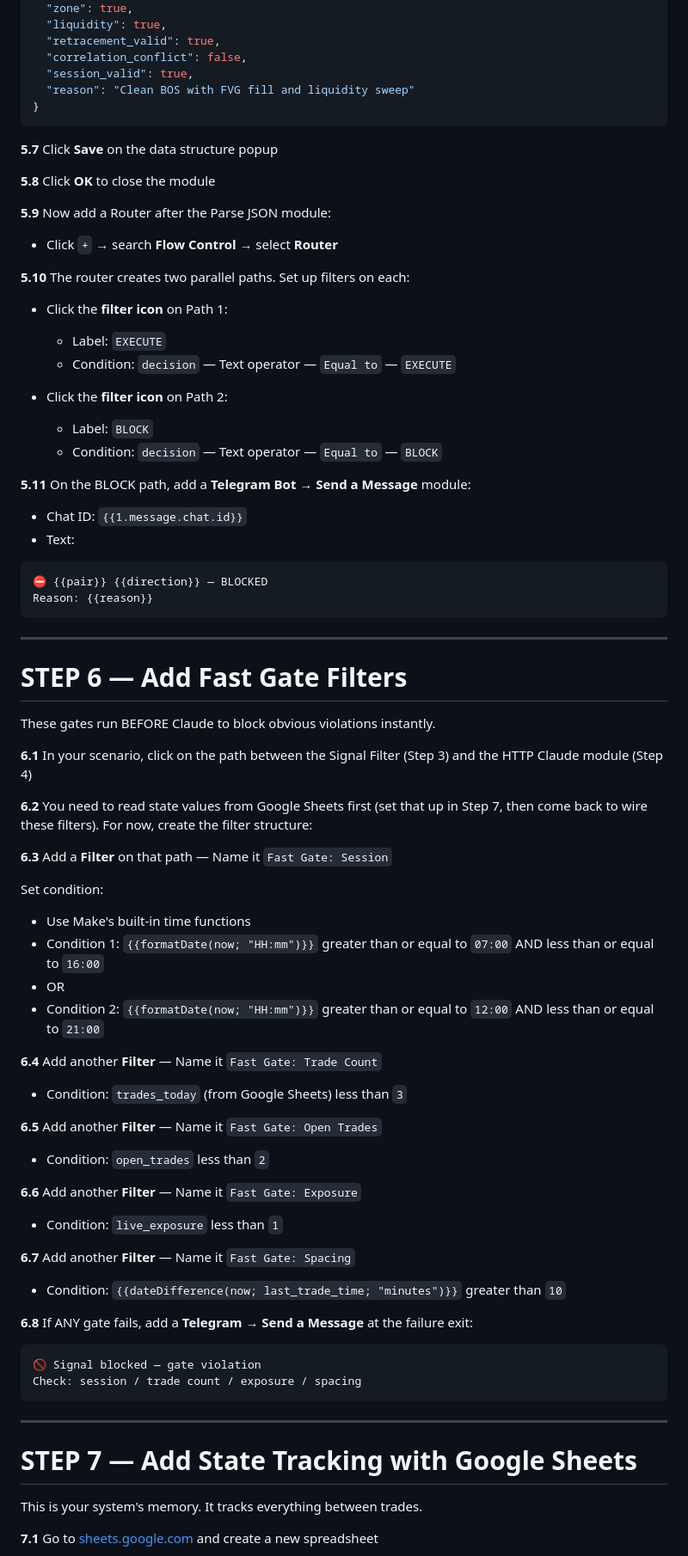
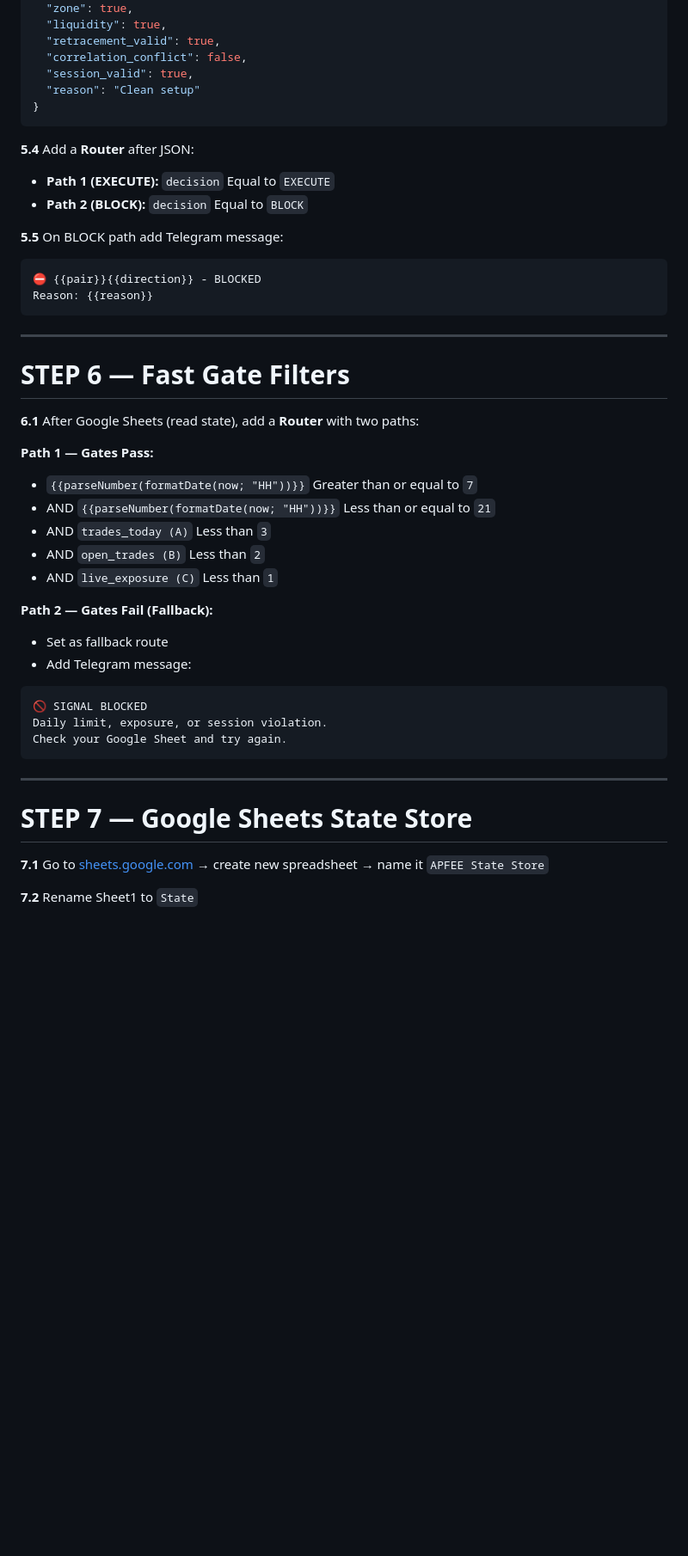
Before and after one commit to Tamir223/forex-bot, a Markdown page: README.md, the part around one of its changes. Shown at 86% size. Drawn GitHub-style; blank space fills up the shorter version.

````diff
--- a/README.md
+++ b/README.md
@@ -259,76 +240,47 @@ JSON
   "retracement_valid": true,
   "correlation_conflict": false,
   "session_valid": true,
-  "reason": "Clean BOS with FVG fill and liquidity sweep"
+  "reason": "Clean setup"
 }
 ```
 
-**5.7** Click **Save** on the data structure popup
+**5.4** Add a **Router** after JSON:
+- **Path 1 (EXECUTE):** `decision` Equal to `EXECUTE`
+- **Path 2 (BLOCK):** `decision` Equal to `BLOCK`
 
-**5.8** Click **OK** to close the module
-
-**5.9** Now add a Router after the Parse JSON module:
-- Click `+` → search **Flow Control** → select **Router**
-
-**5.10** The router creates two parallel paths. Set up filters on each:
-
-- Click the **filter icon** on Path 1:
-  - Label: `EXECUTE`
-  - Condition: `decision` — Text operator — `Equal to` — `EXECUTE`
-
-- Click the **filter icon** on Path 2:
-  - Label: `BLOCK`
-  - Condition: `decision` — Text operator — `Equal to` — `BLOCK`
-
-**5.11** On the BLOCK path, add a **Telegram Bot → Send a Message** module:
-- Chat ID: `{{1.message.chat.id}}`
-- Text:
+**5.5** On BLOCK path add Telegram message:
 ```
-⛔ {{pair}} {{direction}} — BLOCKED
+⛔ {{pair}}{{direction}} - BLOCKED
 Reason: {{reason}}
 ```
 
 ---
 
-# STEP 6 — Add Fast Gate Filters
+# STEP 6 — Fast Gate Filters
 
-These gates run BEFORE Claude to block obvious violations instantly.
+**6.1** After Google Sheets (read state), add a **Router** with two paths:
 
-**6.1** In your scenario, click on the path between the Signal Filter (Step 3) and the HTTP Claude module (Step 4)
+**Path 1 — Gates Pass:**
+- `{{parseNumber(formatDate(now; "HH"))}}` Greater than or equal to `7`
+- AND `{{parseNumber(formatDate(now; "HH"))}}` Less than or equal to `21`
+- AND `trades_today (A)` Less than `3`
+- AND `open_trades (B)` Less than `2`
+- AND `live_exposure (C)` Less than `1`
 
-**6.2** You need to read state values from Google Sheets first (set that up in Step 7, then come back to wire these filters). For now, create the filter structure:
-
-**6.3** Add a **Filter** on that path — Name it `Fast Gate: Session`
-
-Set condition:
-- Use Make's built-in time functions
-- Condition 1: `{{formatDate(now; "HH:mm")}}` greater than or equal to `07:00` AND less than or equal to `16:00`
-- OR
-- Condition 2: `{{formatDate(now; "HH:mm")}}` greater than or equal to `12:00` AND less than or equal to `21:00`
-
-**6.4** Add another **Filter** — Name it `Fast Gate: Trade Count`
-- Condition: `trades_today` (from Google Sheets) less than `3`
-
-**6.5** Add another **Filter** — Name it `Fast Gate: Open Trades`
-- Condition: `open_trades` less than `2`
-
-**6.6** Add another **Filter** — Name it `Fast Gate: Exposure`
-- Condition: `live_exposure` less than `1`
-
-**6.7** Add another **Filter** — Name it `Fast Gate: Spacing`
-- Condition: `{{dateDifference(now; last_trade_time; "minutes")}}` greater than `10`
-
-**6.8** If ANY gate fails, add a **Telegram → Send a Message** at the failure exit:
+**Path 2 — Gates Fail (Fallback):**
+- Set as fallback route
+- Add Telegram message:
 ```
-🚫 Signal blocked — gate violation
-Check: session / trade count / exposure / spacing
+🚫 SIGNAL BLOCKED
+Daily limit, exposure, or session violation.
+Check your Google Sheet and try again.
 ```
 
 ---
 
-# STEP 7 — Add State Tracking with Google Sheets
+# STEP 7 — Google Sheets State Store
 
-This is your system's memory. It tracks everything between trades.
+**7.1** Go to [sheets.google.com](https://sheets.google.com) → create new spreadsheet → name it `APFEE State Store`
 
-**7.1** Go to [sheets.google.com](https://sheets.google.com) and create a new spreadsheet
+**7.2** Rename Sheet1 to `State`
 
````
Also changed, not shown: other parts of README.md (+263 -365 lines).
